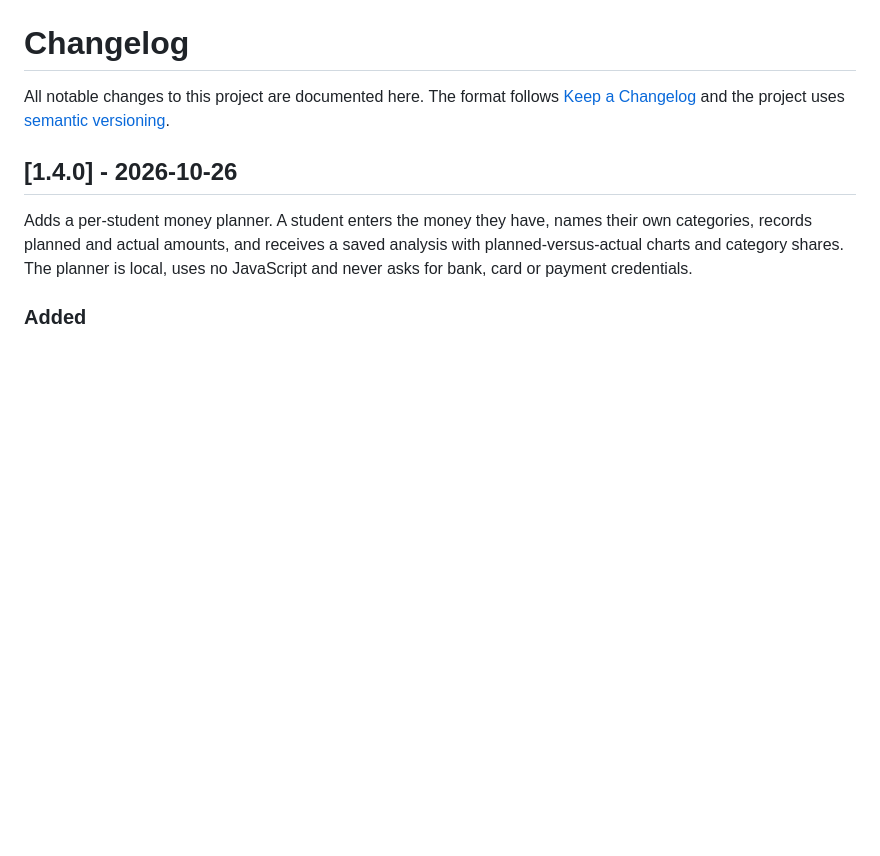
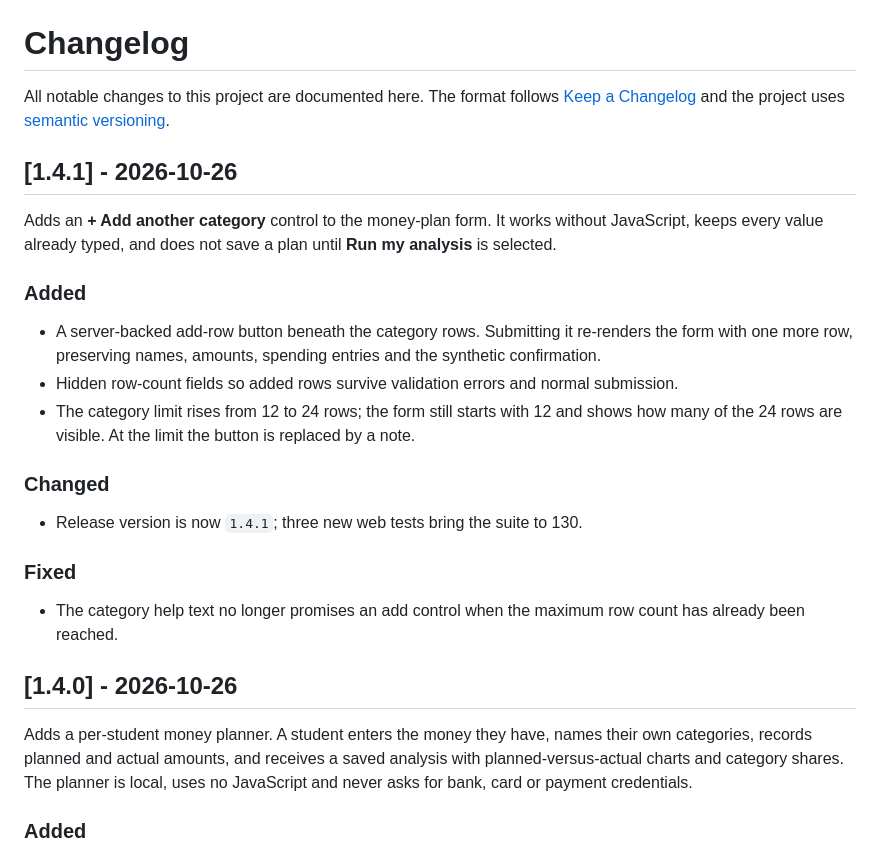
Before and after one commit to markmureithi346-byte/student-spending-analytics, a Markdown page: CHANGELOG.md, the part around the change. Rendered like a GitHub page; blank space fills up the shorter version.

```diff
--- a/CHANGELOG.md
+++ b/CHANGELOG.md
@@ -3,6 +3,30 @@
 All notable changes to this project are documented here. The format follows
 [Keep a Changelog](https://keepachangelog.com/en/1.1.0/) and the project uses
 [semantic versioning](https://semver.org/spec/v2.0.0.html).
+
+## [1.4.1] - 2026-10-26
+
+Adds an **+ Add another category** control to the money-plan form. It works without
+JavaScript, keeps every value already typed, and does not save a plan until **Run my
+analysis** is selected.
+
+### Added
+
+- A server-backed add-row button beneath the category rows. Submitting it re-renders the
+  form with one more row, preserving names, amounts, spending entries and the synthetic
+  confirmation.
+- Hidden row-count fields so added rows survive validation errors and normal submission.
+- The category limit rises from 12 to 24 rows; the form still starts with 12 and shows
+  how many of the 24 rows are visible. At the limit the button is replaced by a note.
+
+### Changed
+
+- Release version is now `1.4.1`; three new web tests bring the suite to 130.
+
+### Fixed
+
+- The category help text no longer promises an add control when the maximum row count
+  has already been reached.
 
 ## [1.4.0] - 2026-10-26
 
```
Also changed, not shown: README.md (+15 -13 lines), docs/LEARNING_LOG.md (+14 -2 lines), docs/images/plan-form.png, 4 other files.
